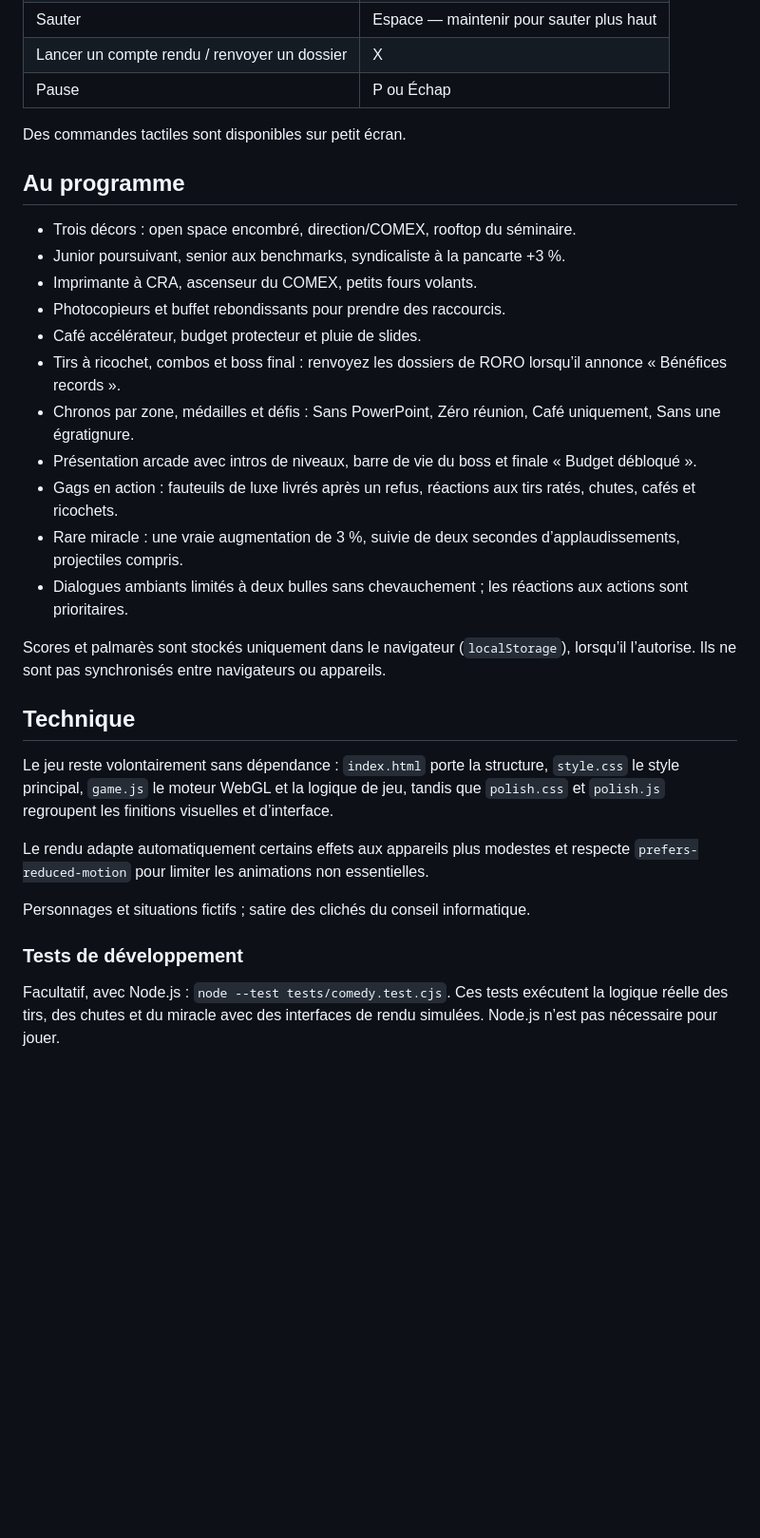
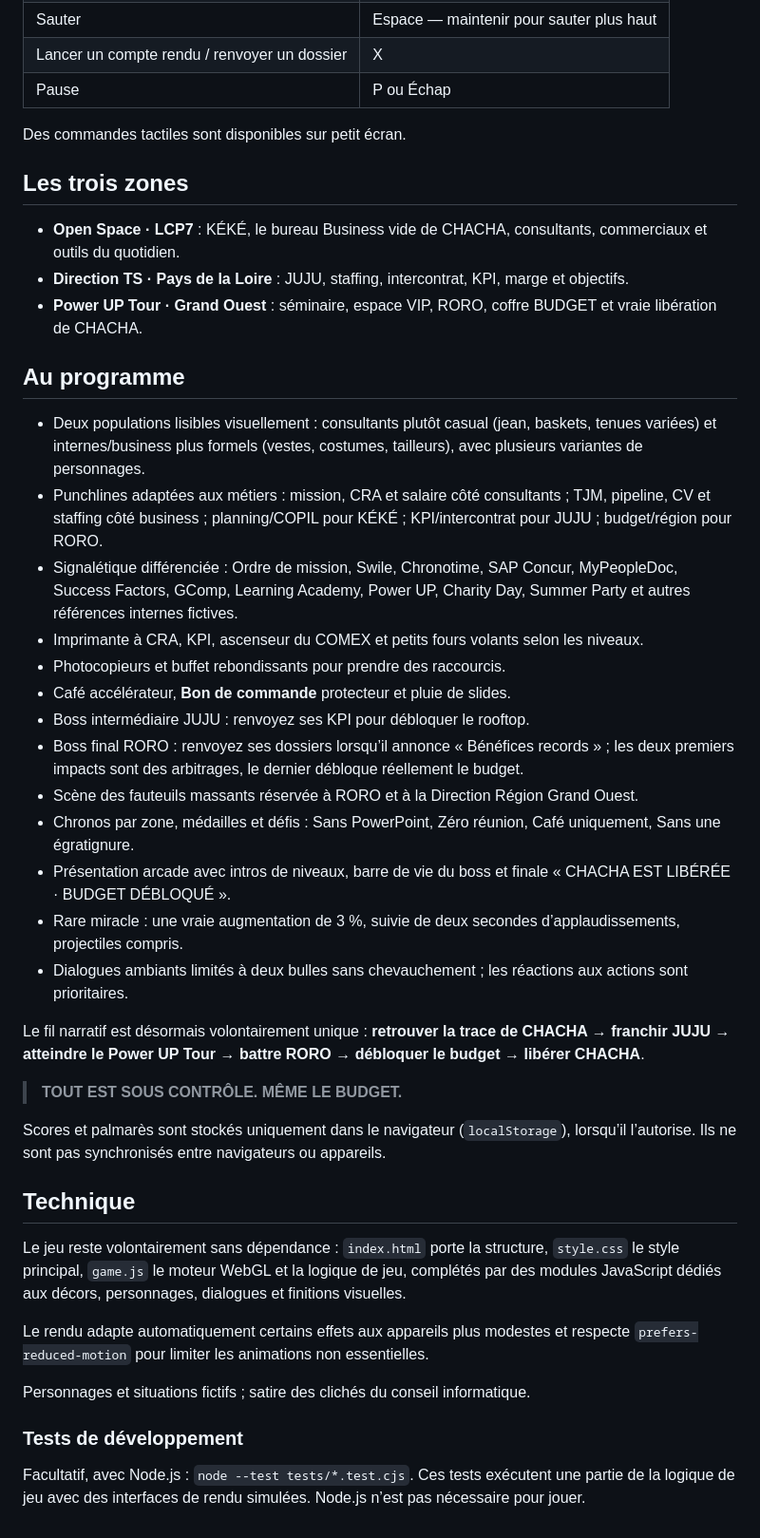
Before and after one commit to C0sm0cats/hors-budget, a Markdown page: README.md, the part around one of its changes. Shown at 95% size. GitHub-like rendering; blank space fills up the shorter version.

Commit message:
Align README with the redesigned hierarchy and story

```diff
--- a/README.md
+++ b/README.md
@@ -26,25 +26,37 @@ Le jeu est autonome : HTML, CSS, JavaScript, graphismes WebGL et sons synthétis
 
 Des commandes tactiles sont disponibles sur petit écran.
 
+## Les trois zones
+
+- **Open Space · LCP7** : KÉKÉ, le bureau Business vide de CHACHA, consultants, commerciaux et outils du quotidien.
+- **Direction TS · Pays de la Loire** : JUJU, staffing, intercontrat, KPI, marge et objectifs.
+- **Power UP Tour · Grand Ouest** : séminaire, espace VIP, RORO, coffre BUDGET et vraie libération de CHACHA.
+
 ## Au programme
 
-- Trois décors : open space encombré, direction/COMEX, rooftop du séminaire.
-- Junior poursuivant, senior aux benchmarks, syndicaliste à la pancarte +3 %.
-- Imprimante à CRA, ascenseur du COMEX, petits fours volants.
+- Deux populations lisibles visuellement : consultants plutôt casual (jean, baskets, tenues variées) et internes/business plus formels (vestes, costumes, tailleurs), avec plusieurs variantes de personnages.
+- Punchlines adaptées aux métiers : mission, CRA et salaire côté consultants ; TJM, pipeline, CV et staffing côté business ; planning/COPIL pour KÉKÉ ; KPI/intercontrat pour JUJU ; budget/région pour RORO.
+- Signalétique différenciée : Ordre de mission, Swile, Chronotime, SAP Concur, MyPeopleDoc, Success Factors, GComp, Learning Academy, Power UP, Charity Day, Summer Party et autres références internes fictives.
+- Imprimante à CRA, KPI, ascenseur du COMEX et petits fours volants selon les niveaux.
 - Photocopieurs et buffet rebondissants pour prendre des raccourcis.
-- Café accélérateur, budget protecteur et pluie de slides.
-- Tirs à ricochet, combos et boss final : renvoyez les dossiers de RORO lorsqu’il annonce « Bénéfices records ».
+- Café accélérateur, **Bon de commande** protecteur et pluie de slides.
+- Boss intermédiaire JUJU : renvoyez ses KPI pour débloquer le rooftop.
+- Boss final RORO : renvoyez ses dossiers lorsqu’il annonce « Bénéfices records » ; les deux premiers impacts sont des arbitrages, le dernier débloque réellement le budget.
+- Scène des fauteuils massants réservée à RORO et à la Direction Région Grand Ouest.
 - Chronos par zone, médailles et défis : Sans PowerPoint, Zéro réunion, Café uniquement, Sans une égratignure.
-- Présentation arcade avec intros de niveaux, barre de vie du boss et finale « Budget débloqué ».
-- Gags en action : fauteuils de luxe livrés après un refus, réactions aux tirs ratés, chutes, cafés et ricochets.
+- Présentation arcade avec intros de niveaux, barre de vie du boss et finale « CHACHA EST LIBÉRÉE · BUDGET DÉBLOQUÉ ».
 - Rare miracle : une vraie augmentation de 3 %, suivie de deux secondes d’applaudissements, projectiles compris.
 - Dialogues ambiants limités à deux bulles sans chevauchement ; les réactions aux actions sont prioritaires.
+
+Le fil narratif est désormais volontairement unique : **retrouver la trace de CHACHA → franchir JUJU → atteindre le Power UP Tour → battre RORO → débloquer le budget → libérer CHACHA**.
+
+> **TOUT EST SOUS CONTRÔLE. MÊME LE BUDGET.**
 
 Scores et palmarès sont stockés uniquement dans le navigateur (`localStorage`), lorsqu’il l’autorise. Ils ne sont pas synchronisés entre navigateurs ou appareils.
 
 ## Technique
 
-Le jeu reste volontairement sans dépendance : `index.html` porte la structure, `style.css` le style principal, `game.js` le moteur WebGL et la logique de jeu, tandis que `polish.css` et `polish.js` regroupent les finitions visuelles et d’interface.
+Le jeu reste volontairement sans dépendance : `index.html` porte la structure, `style.css` le style principal, `game.js` le moteur WebGL et la logique de jeu, complétés par des modules JavaScript dédiés aux décors, personnages, dialogues et finitions visuelles.
 
 Le rendu adapte automatiquement certains effets aux appareils plus modestes et respecte `prefers-reduced-motion` pour limiter les animations non essentielles.
 
@@ -52,4 +64,4 @@ Personnages et situations fictifs ; satire des clichés du conseil informatique.
 
 ### Tests de développement
 
-Facultatif, avec Node.js : `node --test tests/comedy.test.cjs`. Ces tests exécutent la logique réelle des tirs, des chutes et du miracle avec des interfaces de rendu simulées. Node.js n’est pas nécessaire pour jouer.
+Facultatif, avec Node.js : `node --test tests/*.test.cjs`. Ces tests exécutent une partie de la logique de jeu avec des interfaces de rendu simulées. Node.js n’est pas nécessaire pour jouer.
```
Also changed, not shown: other parts of README.md (+2 -2 lines).
